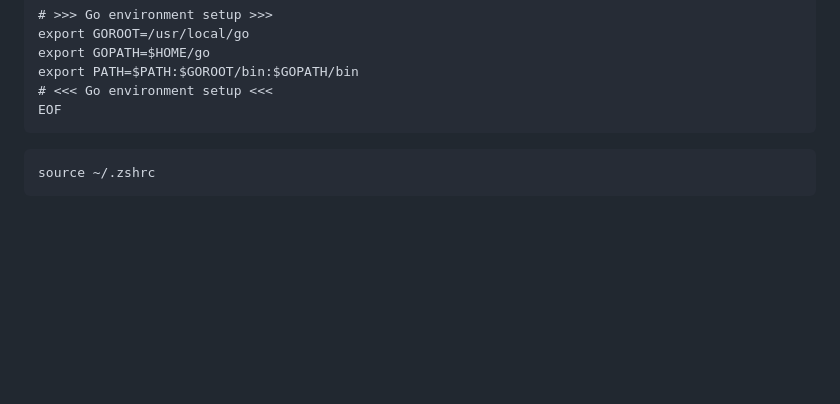
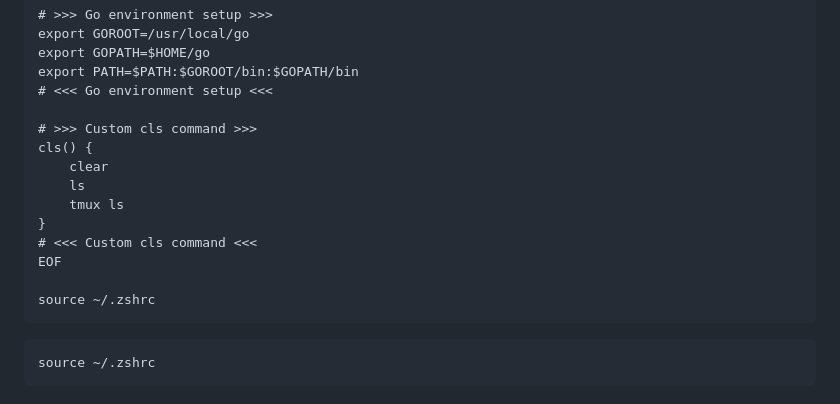
Before and after one commit to tooln/tooln.github.io, a Markdown page: Installation_VPS.md, the part around the change. Rendered like a GitHub page; blank space fills up the shorter version.

````diff
--- a/Installation_VPS.md
+++ b/Installation_VPS.md
@@ -30,7 +30,17 @@ export GOROOT=/usr/local/go
 export GOPATH=$HOME/go
 export PATH=$PATH:$GOROOT/bin:$GOPATH/bin
 # <<< Go environment setup <<<
+
+# >>> Custom cls command >>>
+cls() {
+    clear
+    ls
+    tmux ls
+}
+# <<< Custom cls command <<<
 EOF
+
+source ~/.zshrc
 ```
 ```
 source ~/.zshrc
````
